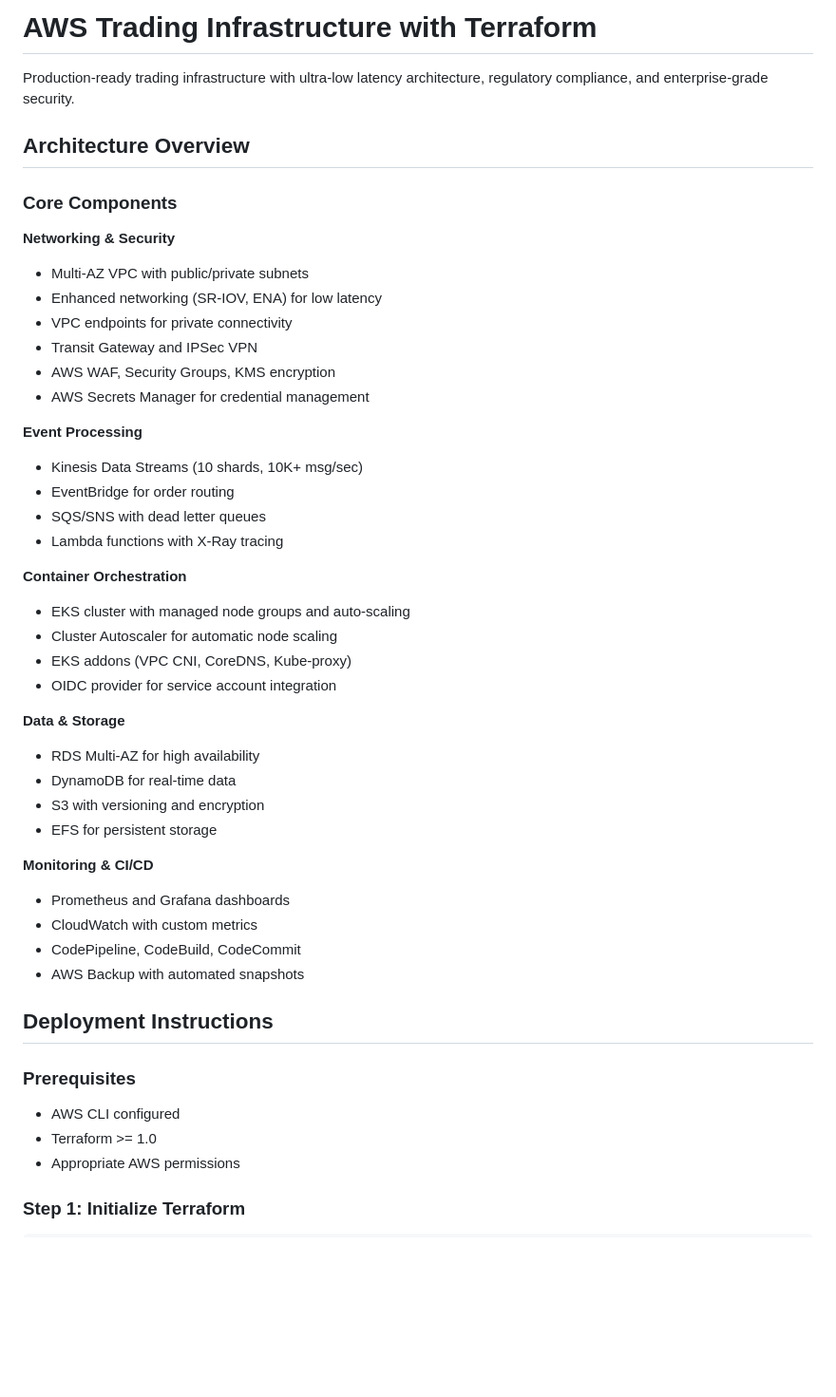
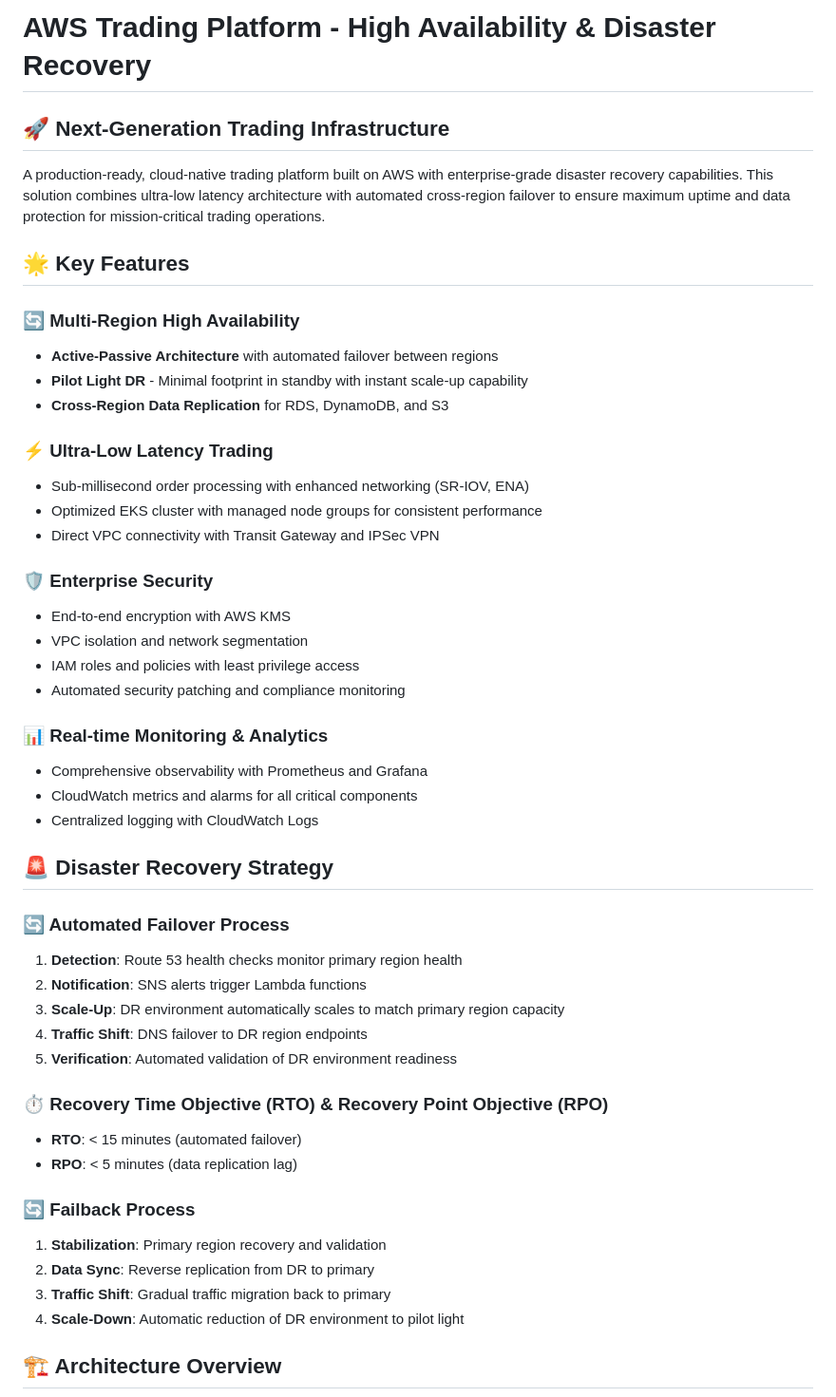
Before and after one commit to jimmy622001/AWS_Kinesis, a Markdown page: README.md, the part around the change printed below. Shown: that part at 95% size. Drawn GitHub-style; blank space fills up the shorter version.

Commit message:
Update Readme and Update Layout Image

```diff
--- a/README.md
+++ b/README.md
@@ -1,50 +1,50 @@
-# AWS Trading Infrastructure with Terraform
+# AWS Trading Platform - High Availability & Disaster Recovery
 
-Production-ready trading infrastructure with ultra-low latency architecture, regulatory compliance, and enterprise-grade security.
+## 🚀 Next-Generation Trading Infrastructure
 
-## Architecture Overview
+A production-ready, cloud-native trading platform built on AWS with enterprise-grade disaster recovery capabilities. This solution combines ultra-low latency architecture with automated cross-region failover to ensure maximum uptime and data protection for mission-critical trading operations.
 
-### Core Components
+## 🌟 Key Features
 
-**Networking & Security**
-- Multi-AZ VPC with public/private subnets
-- Enhanced networking (SR-IOV, ENA) for low latency
-- VPC endpoints for private connectivity
-- Transit Gateway and IPSec VPN
-- AWS WAF, Security Groups, KMS encryption
-- AWS Secrets Manager for credential management
+### 🔄 Multi-Region High Availability
+- **Active-Passive Architecture** with automated failover between regions
+- **Pilot Light DR** - Minimal footprint in standby with instant scale-up capability
+- **Cross-Region Data Replication** for RDS, DynamoDB, and S3
 
-**Event Processing**
-- Kinesis Data Streams (10 shards, 10K+ msg/sec)
-- EventBridge for order routing
-- SQS/SNS with dead letter queues
-- Lambda functions with X-Ray tracing
+### ⚡ Ultra-Low Latency Trading
+- Sub-millisecond order processing with enhanced networking (SR-IOV, ENA)
+- Optimized EKS cluster with managed node groups for consistent performance
+- Direct VPC connectivity with Transit Gateway and IPSec VPN
 
-**Container Orchestration**
-- EKS cluster with managed node groups and auto-scaling
-- Cluster Autoscaler for automatic node scaling
-- EKS addons (VPC CNI, CoreDNS, Kube-proxy)
-- OIDC provider for service account integration
+### 🛡️ Enterprise Security
+- End-to-end encryption with AWS KMS
+- VPC isolation and network segmentation
+- IAM roles and policies with least privilege access
+- Automated security patching and compliance monitoring
 
-**Data & Storage**
-- RDS Multi-AZ for high availability
-- DynamoDB for real-time data
-- S3 with versioning and encryption
-- EFS for persistent storage
+### 📊 Real-time Monitoring & Analytics
+- Comprehensive observability with Prometheus and Grafana
+- CloudWatch metrics and alarms for all critical components
+- Centralized logging with CloudWatch Logs
 
-**Monitoring & CI/CD**
-- Prometheus and Grafana dashboards
-- CloudWatch with custom metrics
-- CodePipeline, CodeBuild, CodeCommit
-- AWS Backup with automated snapshots
+## 🚨 Disaster Recovery Strategy
 
-## Deployment Instructions
+### 🔄 Automated Failover Process
+1. **Detection**: Route 53 health checks monitor primary region health
+2. **Notification**: SNS alerts trigger Lambda functions
+3. **Scale-Up**: DR environment automatically scales to match primary region capacity
+4. **Traffic Shift**: DNS failover to DR region endpoints
+5. **Verification**: Automated validation of DR environment readiness
 
-### Prerequisites
+### ⏱️ Recovery Time Objective (RTO) & Recovery Point Objective (RPO)
+- **RTO**: < 15 minutes (automated failover)
+- **RPO**: < 5 minutes (data replication lag)
 
-- AWS CLI configured
-- Terraform >= 1.0
-- Appropriate AWS permissions
+### 🔄 Failback Process
+1. **Stabilization**: Primary region recovery and validation
+2. **Data Sync**: Reverse replication from DR to primary
+3. **Traffic Shift**: Gradual traffic migration back to primary
+4. **Scale-Down**: Automatic reduction of DR environment to pilot light
 
-### Step 1: Initialize Terraform
+## 🏗️ Architecture Overview
 
```
Also changed, not shown: other parts of README.md (+26 -46 lines), USAGE.md (+121 -12 lines), docs/images/Trading Architecture Layout.png (added), docs/images/layout_image.png (deleted).
